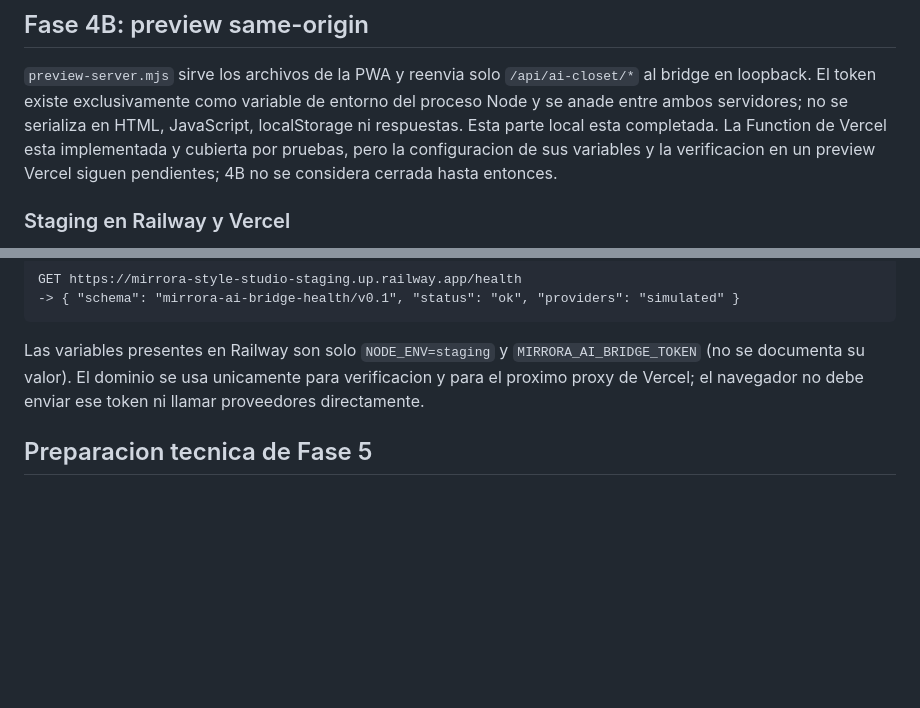
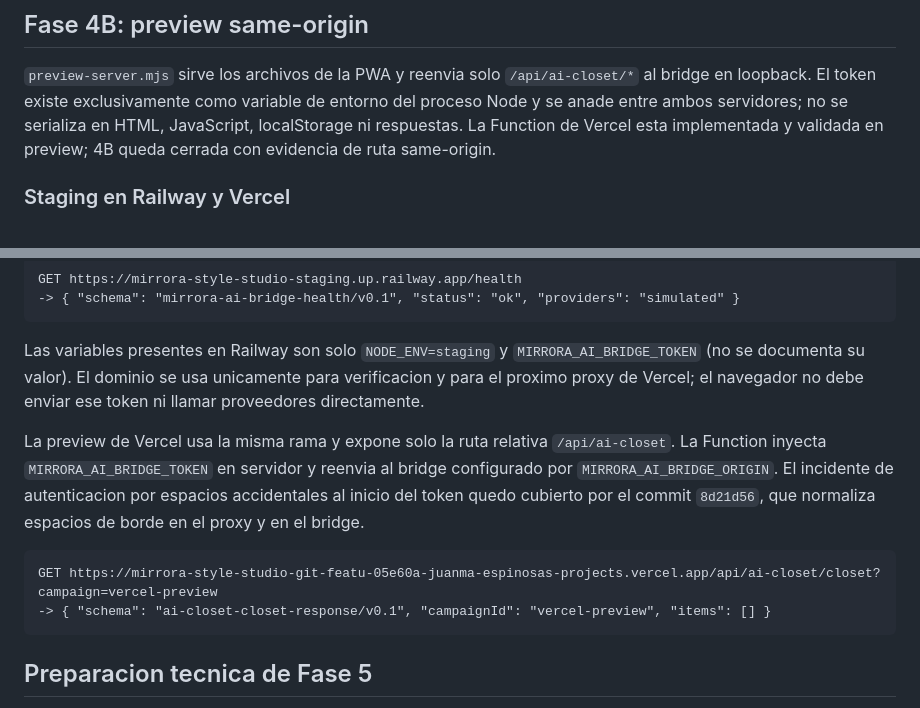
Before and after one commit to Juanmaes83/MIRRORA-Style-Studio, a Markdown page: docs/AI-CLOSET-INTEGRATION.md, 2 parts joined by grey strips. GitHub-like rendering; blank space fills up the shorter version.

````diff
--- a/docs/AI-CLOSET-INTEGRATION.md
+++ b/docs/AI-CLOSET-INTEGRATION.md
@@ -100,9 +100,8 @@ adaptadores auditables y almacenamiento temporal con TTL, purge y auditoria.
 `preview-server.mjs` sirve los archivos de la PWA y reenvia solo `/api/ai-closet/*` al
 bridge en loopback. El token existe exclusivamente como variable de entorno del proceso
 Node y se anade entre ambos servidores; no se serializa en HTML, JavaScript, localStorage
-ni respuestas. Esta parte local esta completada. La Function de Vercel esta implementada
-y cubierta por pruebas, pero la configuracion de sus variables y la verificacion en un
-preview Vercel siguen pendientes; 4B no se considera cerrada hasta entonces.
+ni respuestas. La Function de Vercel esta implementada y validada en preview; 4B queda
+cerrada con evidencia de ruta same-origin.
 
 ### Staging en Railway y Vercel
 
@@ -128,6 +127,17 @@ Las variables presentes en Railway son solo `NODE_ENV=staging` y
 para verificacion y para el proximo proxy de Vercel; el navegador no debe enviar ese
 token ni llamar proveedores directamente.
 
+La preview de Vercel usa la misma rama y expone solo la ruta relativa
+`/api/ai-closet`. La Function inyecta `MIRRORA_AI_BRIDGE_TOKEN` en servidor y reenvia al
+bridge configurado por `MIRRORA_AI_BRIDGE_ORIGIN`. El incidente de autenticacion por
+espacios accidentales al inicio del token quedo cubierto por el commit `8d21d56`, que
+normaliza espacios de borde en el proxy y en el bridge.
+
+```text
+GET https://mirrora-style-studio-git-featu-05e60a-juanma-espinosas-projects.vercel.app/api/ai-closet/closet?campaign=vercel-preview
+-> { "schema": "ai-closet-closet-response/v0.1", "campaignId": "vercel-preview", "items": [] }
+```
+
 ## Preparacion tecnica de Fase 5
 
 El bridge admite categorizacion y eliminacion de fondo solo para fixtures explicitamente
````
Also changed, not shown: README.md (+15 -12 lines).
